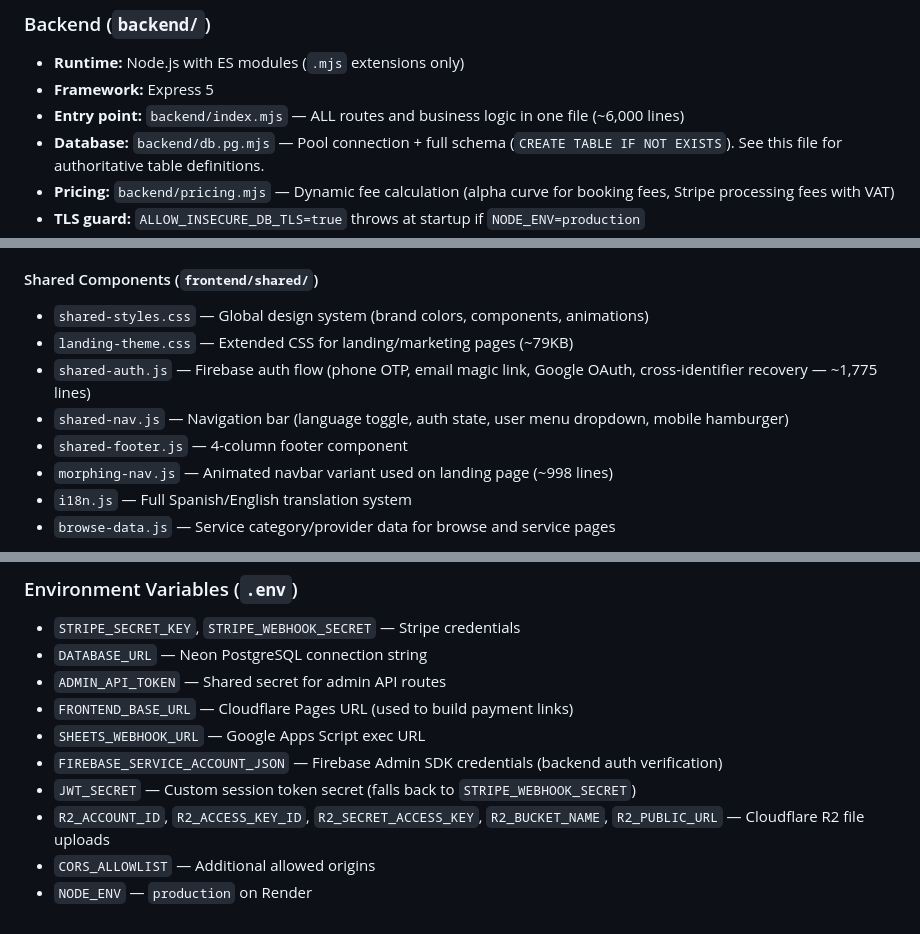
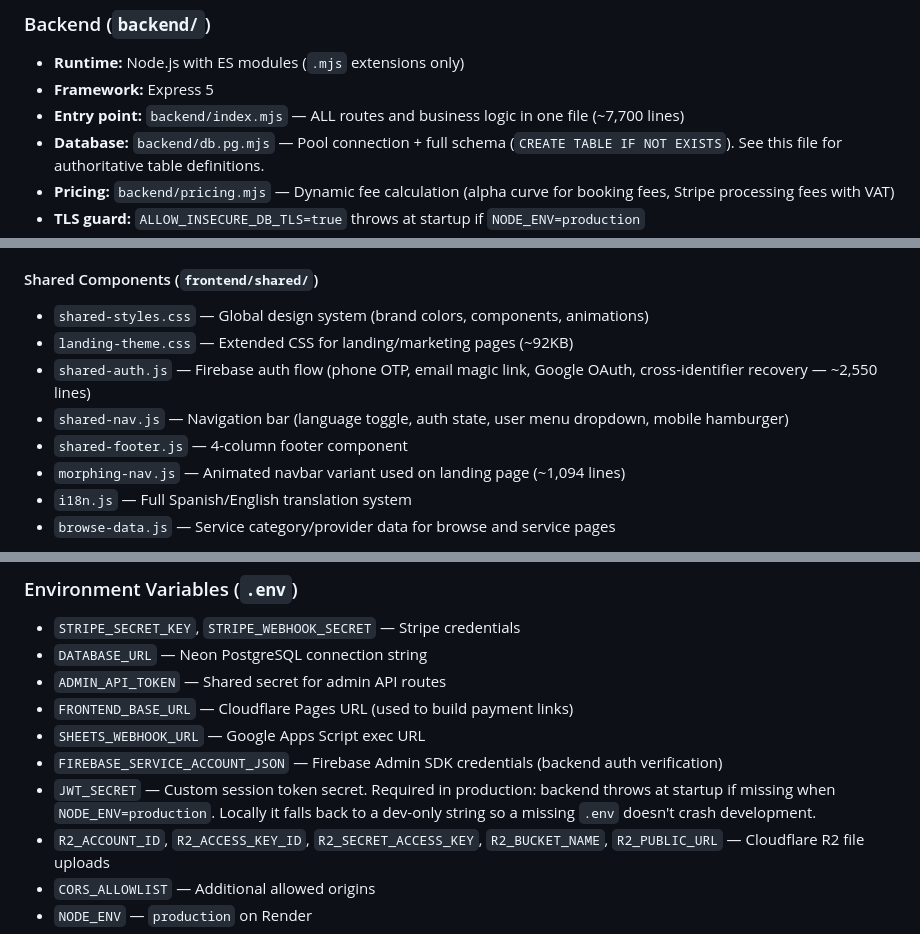
Before and after one commit to Jorgitodionne23/servi-preauth, a Markdown page: CLAUDE.md, 3 parts joined by grey strips. Drawn GitHub-style.

Commit message:
docs: correct port number, JWT_SECRET fallback, and file-size figures
- README: local dev server runs on port 4242, not 3000 (also update
  the example `stripe listen --forward-to` URL to match).
- CLAUDE.md: JWT_SECRET no longer falls back to STRIPE_WEBHOOK_SECRET;
  it throws at startup in production and uses a dev-only literal
  locally.
- Update approximate line/byte counts for backend/index.mjs,
  shared-auth.js, morphing-nav.js, and landing-theme.css so they
  match the current files.

```diff
--- a/CLAUDE.md
+++ b/CLAUDE.md
@@ -145,7 +145,7 @@ This is NOT a simple payment form. It's a complete **admin-driven order manageme
 
 - **Runtime:** Node.js with ES modules (`.mjs` extensions only)
 - **Framework:** Express 5
-- **Entry point:** `backend/index.mjs` — ALL routes and business logic in one file (~6,000 lines)
+- **Entry point:** `backend/index.mjs` — ALL routes and business logic in one file (~7,700 lines)
 - **Database:** `backend/db.pg.mjs` — Pool connection + full schema (`CREATE TABLE IF NOT EXISTS`). See this file for authoritative table definitions.
 - **Pricing:** `backend/pricing.mjs` — Dynamic fee calculation (alpha curve for booking fees, Stripe processing fees with VAT)
 - **TLS guard:** `ALLOW_INSECURE_DB_TLS=true` throws at startup if `NODE_ENV=production`
@@ -175,11 +175,11 @@ See `backend/db.pg.mjs` for the full schema. Key tables: `all_bookings`, `consen
 #### Shared Components (`frontend/shared/`)
 
 - `shared-styles.css` — Global design system (brand colors, components, animations)
-- `landing-theme.css` — Extended CSS for landing/marketing pages (~79KB)
-- `shared-auth.js` — Firebase auth flow (phone OTP, email magic link, Google OAuth, cross-identifier recovery — ~1,775 lines)
+- `landing-theme.css` — Extended CSS for landing/marketing pages (~92KB)
+- `shared-auth.js` — Firebase auth flow (phone OTP, email magic link, Google OAuth, cross-identifier recovery — ~2,550 lines)
 - `shared-nav.js` — Navigation bar (language toggle, auth state, user menu dropdown, mobile hamburger)
 - `shared-footer.js` — 4-column footer component
-- `morphing-nav.js` — Animated navbar variant used on landing page (~998 lines)
+- `morphing-nav.js` — Animated navbar variant used on landing page (~1,094 lines)
 - `i18n.js` — Full Spanish/English translation system
 - `browse-data.js` — Service category/provider data for browse and service pages
 
@@ -248,7 +248,7 @@ See `backend/db.pg.mjs` for the full schema. Key tables: `all_bookings`, `consen
 - `FRONTEND_BASE_URL` — Cloudflare Pages URL (used to build payment links)
 - `SHEETS_WEBHOOK_URL` — Google Apps Script exec URL
 - `FIREBASE_SERVICE_ACCOUNT_JSON` — Firebase Admin SDK credentials (backend auth verification)
-- `JWT_SECRET` — Custom session token secret (falls back to `STRIPE_WEBHOOK_SECRET`)
+- `JWT_SECRET` — Custom session token secret. Required in production: backend throws at startup if missing when `NODE_ENV=production`. Locally it falls back to a dev-only string so a missing `.env` doesn't crash development.
 - `R2_ACCOUNT_ID`, `R2_ACCESS_KEY_ID`, `R2_SECRET_ACCESS_KEY`, `R2_BUCKET_NAME`, `R2_PUBLIC_URL` — Cloudflare R2 file uploads
 - `CORS_ALLOWLIST` — Additional allowed origins
 - `NODE_ENV` — `production` on Render
```
Also changed, not shown: README.md (+3 -3 lines).
